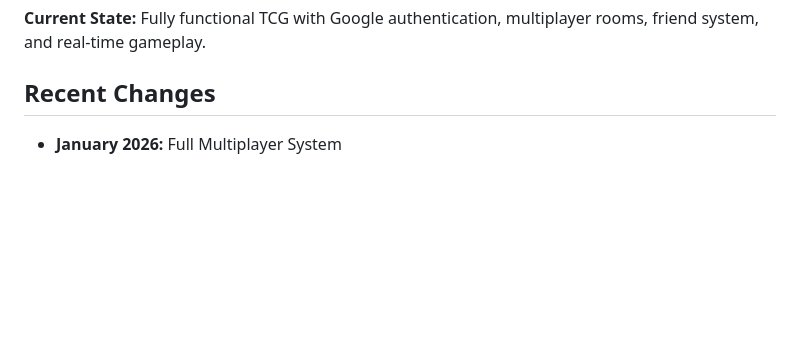
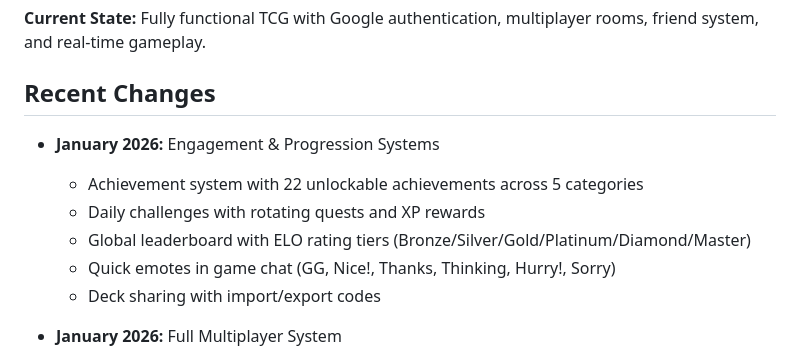
Before and after one commit to redeagle28089-maker/Wisdom-and-Chance, a Markdown page: replit.md, the part around the change. GitHub-like rendering; blank space fills up the shorter version.

Commit message:
Add engagement and progression systems including achievements and daily challenges
Update replit.md to document the new achievements, daily challenges, leaderboard, emotes, and deck sharing features.

Replit-Commit-Author: Agent
Replit-Commit-Session-Id: e2d9ff51-82aa-48a7-be65-fb8d58516e41
Replit-Commit-Checkpoint-Type: full_checkpoint
Replit-Commit-Event-Id: e3d32ebd-6f9a-41af-ba29-3e5d43d7eb88
Replit-Commit-Screenshot-Url: https://storage.googleapis.com/screenshot-production-us-central1/3fac7dd3-b6fe-421e-afe0-4200271149f8/e2d9ff51-82aa-48a7-be65-fb8d58516e41/oO2pcPt
Replit-Helium-Checkpoint-Created: true

```diff
--- a/replit.md
+++ b/replit.md
@@ -8,6 +8,13 @@ A tactical trading card game simulator built with React, Express, and TypeScript
 **Current State:** Fully functional TCG with Google authentication, multiplayer rooms, friend system, and real-time gameplay.
 
 ## Recent Changes
+- **January 2026:** Engagement & Progression Systems
+  - Achievement system with 22 unlockable achievements across 5 categories
+  - Daily challenges with rotating quests and XP rewards
+  - Global leaderboard with ELO rating tiers (Bronze/Silver/Gold/Platinum/Diamond/Master)
+  - Quick emotes in game chat (GG, Nice!, Thanks, Thinking, Hurry!, Sorry)
+  - Deck sharing with import/export codes
+
 - **January 2026:** Full Multiplayer System
   - Game lobby to browse and create rooms
   - Real-time WebSocket communication (/ws endpoint)
```
